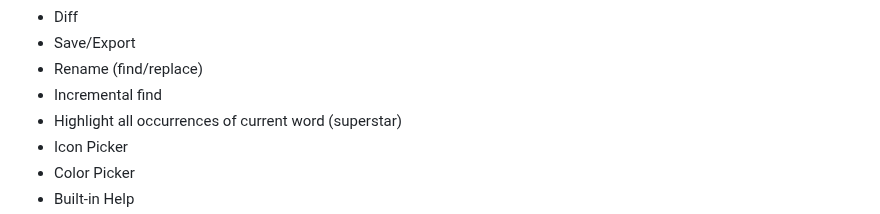
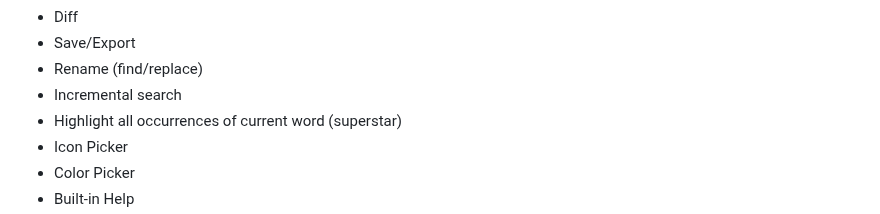
Before and after one commit to bacionejs/editor, a Markdown page: README.MD, the part around the change. Drawn GitHub-style.

```diff
--- a/README.MD
+++ b/README.MD
@@ -62,7 +62,7 @@ The design goals of this editor are to provide a pleasant experience for those w
 - Diff
 - Save/Export
 - Rename (find/replace)
-- Incremental find
+- Incremental search
 - Highlight all occurrences of current word (superstar)
 - Icon Picker
 - Color Picker
```
